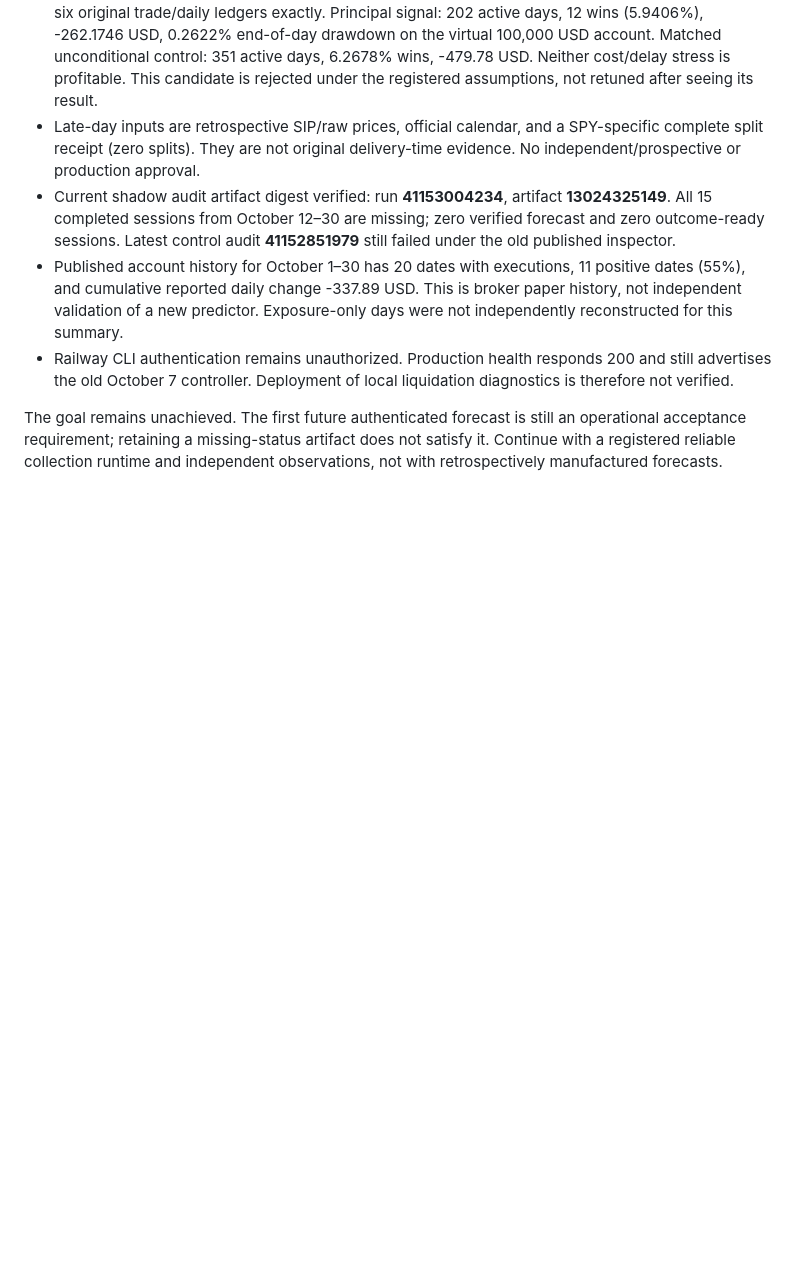
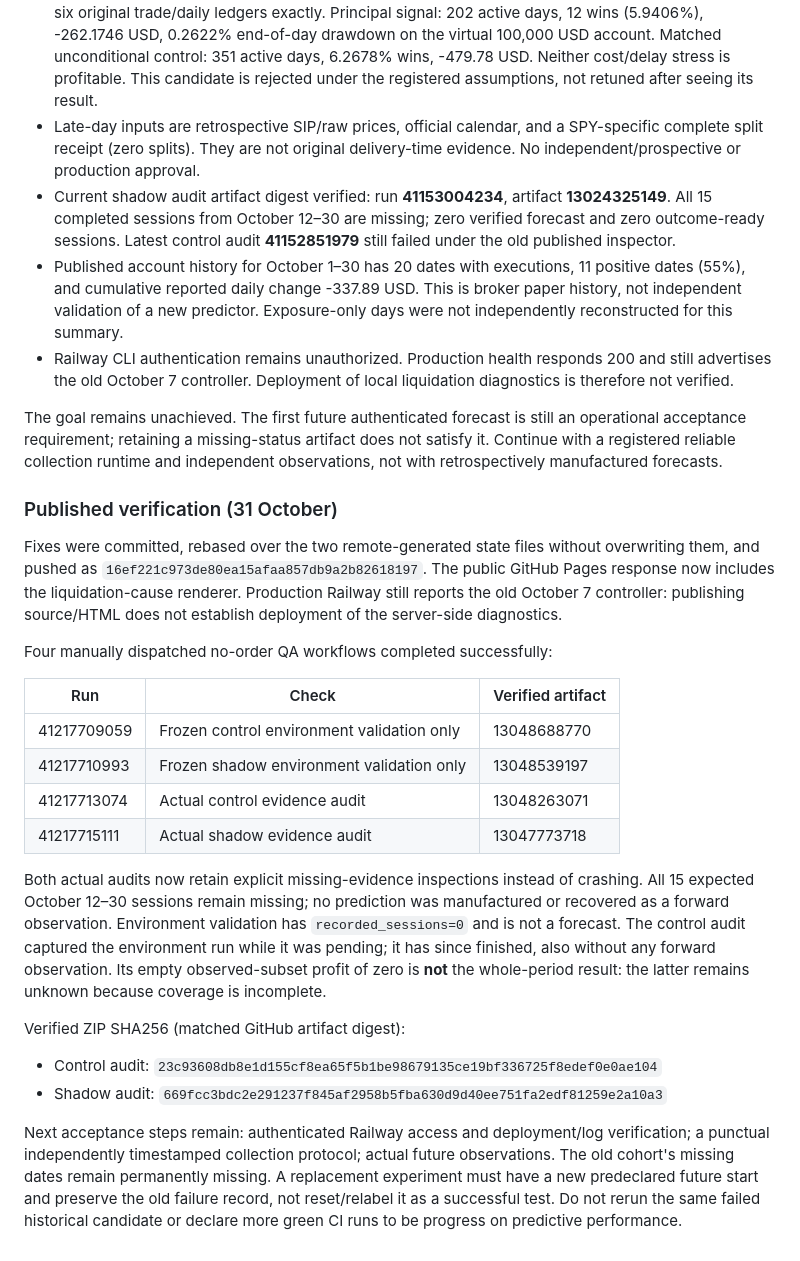
Before and after one commit to dsarsham-cmyk/autotrader, a Markdown page: REMEDIATION_2026-10-22.md, the part around the change. Drawn GitHub-style; blank space fills up the shorter version.

Commit message:
Record verified cloud audit repair and unmet month-end target

```diff
--- a/REMEDIATION_2026-10-22.md
+++ b/REMEDIATION_2026-10-22.md
@@ -109,3 +109,41 @@ The goal remains unachieved. The first future authenticated forecast is still
 an operational acceptance requirement; retaining a missing-status artifact
 does not satisfy it. Continue with a registered reliable collection runtime
 and independent observations, not with retrospectively manufactured forecasts.
+
+### Published verification (31 October)
+
+Fixes were committed, rebased over the two remote-generated state files without
+overwriting them, and pushed as `16ef221c973de80ea15afaa857db9a2b82618197`.
+The public GitHub Pages response now includes the liquidation-cause renderer.
+Production Railway still reports the old October 7 controller: publishing
+source/HTML does not establish deployment of the server-side diagnostics.
+
+Four manually dispatched no-order QA workflows completed successfully:
+
+| Run | Check | Verified artifact |
+| --- | --- | --- |
+| 41217709059 | Frozen control environment validation only | 13048688770 |
+| 41217710993 | Frozen shadow environment validation only | 13048539197 |
+| 41217713074 | Actual control evidence audit | 13048263071 |
+| 41217715111 | Actual shadow evidence audit | 13047773718 |
+
+Both actual audits now retain explicit missing-evidence inspections instead of
+crashing. All 15 expected October 12–30 sessions remain missing; no prediction
+was manufactured or recovered as a forward observation. Environment validation
+has `recorded_sessions=0` and is not a forecast. The control audit captured the
+environment run while it was pending; it has since finished, also without any
+forward observation. Its empty observed-subset profit of zero is **not** the
+whole-period result: the latter remains unknown because coverage is incomplete.
+
+Verified ZIP SHA256 (matched GitHub artifact digest):
+
+- Control audit: `23c93608db8e1d155cf8ea65f5b1be98679135ce19bf336725f8edef0e0ae104`
+- Shadow audit: `669fcc3bdc2e291237f845af2958b5fba630d9d40ee751fa2edf81259e2a10a3`
+
+Next acceptance steps remain: authenticated Railway access and deployment/log
+verification; a punctual independently timestamped collection protocol; actual
+future observations. The old cohort's missing dates remain permanently missing.
+A replacement experiment must have a new predeclared future start and preserve
+the old failure record, not reset/relabel it as a successful test. Do not rerun
+the same failed historical candidate or declare more green CI runs to be
+progress on predictive performance.
```
